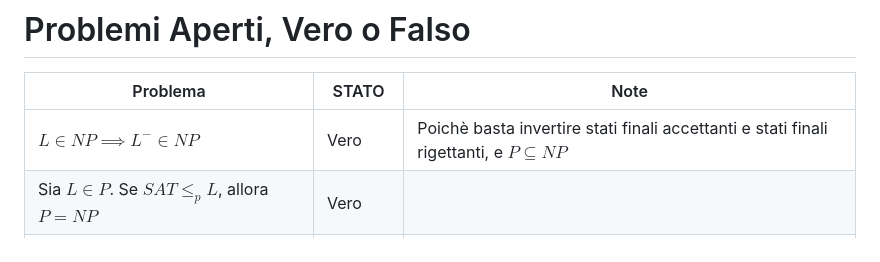
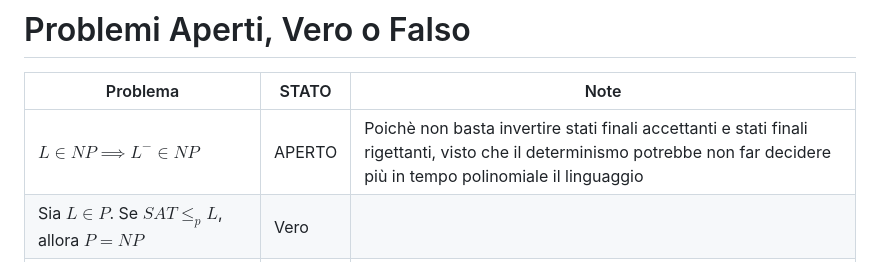
Before and after one commit to csunibo/informatica-teorica, a Markdown page: appunti/cheatsheet-exam.md, the part around the change. GitHub-like rendering.

Commit message:
Fix mistake for open problem in cheatsheet-exam

```diff
--- a/appunti/cheatsheet-exam.md
+++ b/appunti/cheatsheet-exam.md
@@ -56,7 +56,7 @@ Ricorda che $P \subseteq NP \subseteq PSPACE$
 # Problemi Aperti, Vero o Falso
 | Problema | STATO | Note |
 | - | - | - |
-| $L \in NP \implies L^- \in NP$                        | Vero | Poichè basta invertire stati finali accettanti e stati finali rigettanti, e $P \subseteq NP$
+| $L \in NP \implies L^- \in NP$                        | APERTO | Poichè non basta invertire stati finali accettanti e stati finali rigettanti, visto che il determinismo potrebbe non far decidere più in tempo polinomiale il linguaggio
 | Sia $L \in P$. Se $SAT \leq_p L$, allora $P = NP$     | Vero |
 | Sia $L \in P$. Se $3SAT \leq_p L$, allora $P = NP$    | Vero |
 | Alcuni linguaggi decidibili non sono in $P$           | Vero | Vedi linguaggi in $EXP$
```
